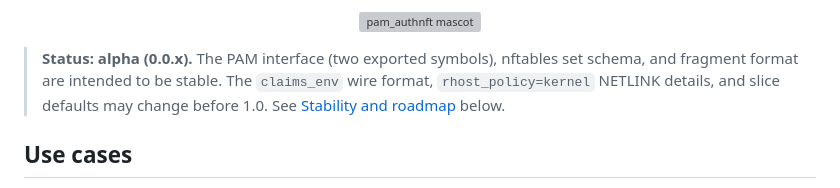
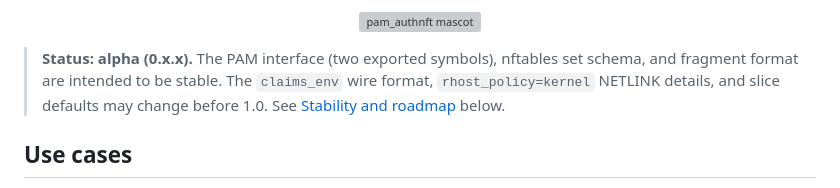
Before and after one commit to identd-ng/pam_authnft, a Markdown page: README.md, the part around the change. GitHub-like rendering; grey boxes are pictures that could not be loaded.

Commit message:
docs(README): bump status range to 0.x.x
Prior tag was already v0.1.0-alpha; the "alpha (0.0.x)" range in
the status callout no longer matched reality.

Co-Authored-By: Claude Opus

```diff
--- a/README.md
+++ b/README.md
@@ -24,7 +24,7 @@ patches.
   <img src="docs/mascot.svg" alt="pam_authnft mascot" width="200">
 </p>
 
-> **Status: alpha (0.0.x).** The PAM interface (two exported symbols),
+> **Status: alpha (0.x.x).** The PAM interface (two exported symbols),
 > nftables set schema, and fragment format are intended to be stable. The
 > `claims_env` wire format, `rhost_policy=kernel` NETLINK details, and
 > slice defaults may change before 1.0. See [Stability and
```
